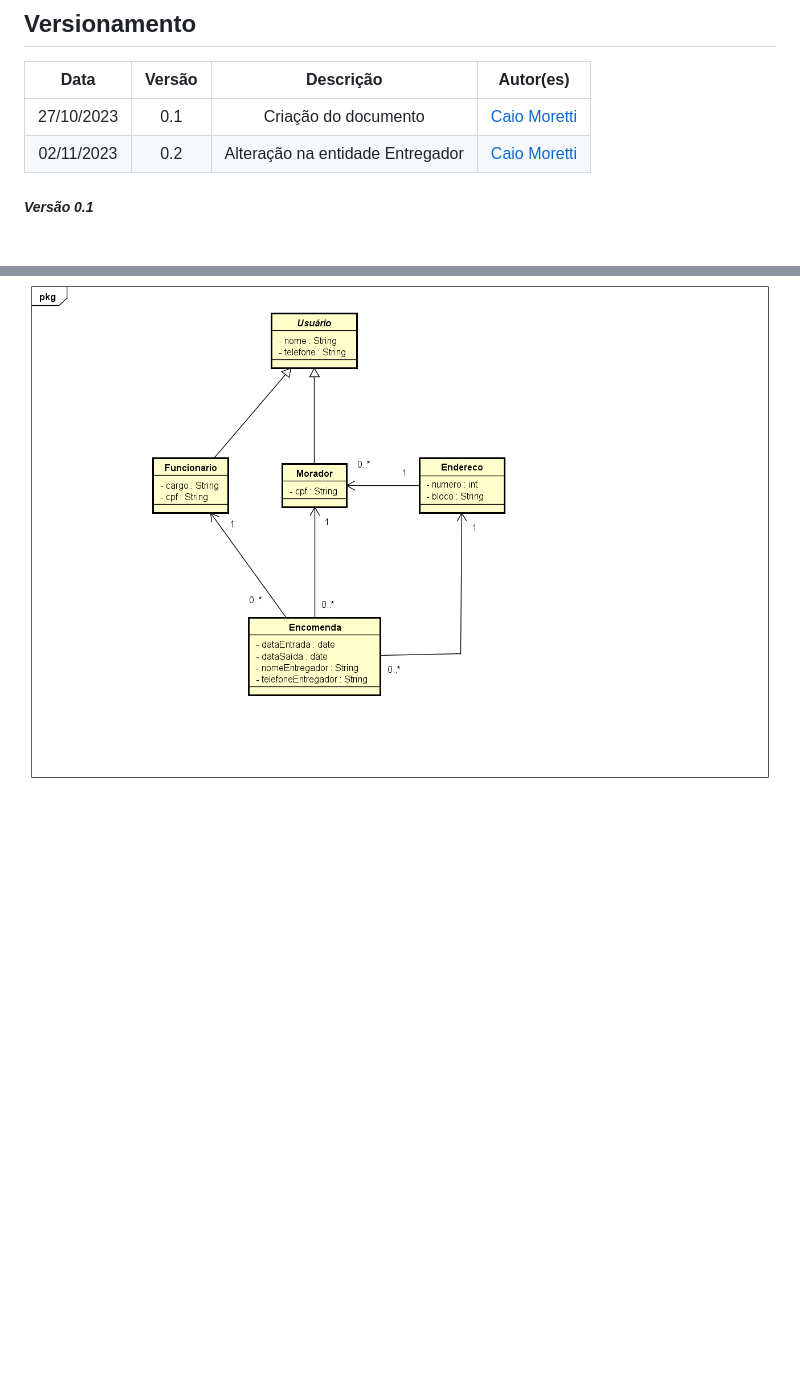
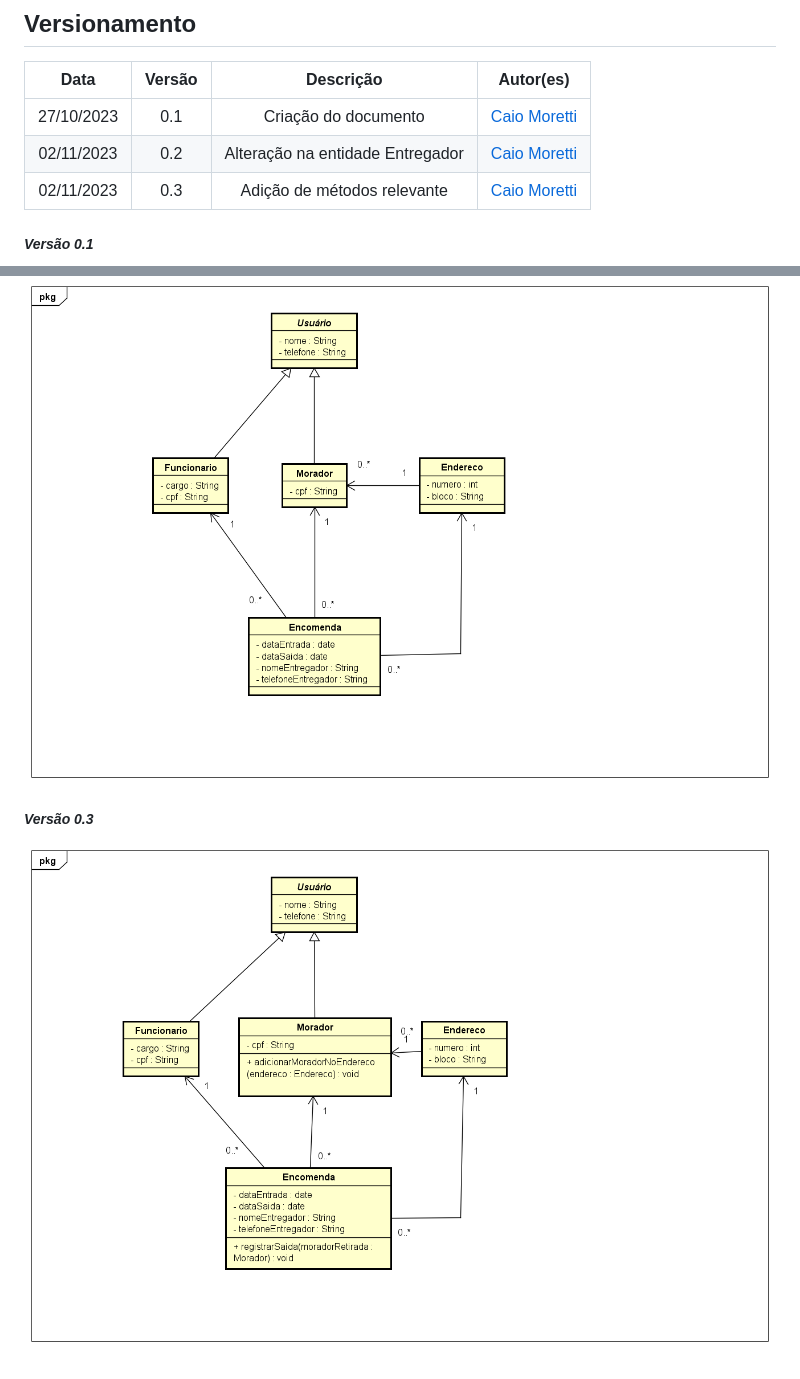
Before and after one commit to caiodmoretti/ProgramacaoWebApp, a Markdown page: Docs/Diagrama de Classes.md, 2 parts joined by grey strips. Drawn GitHub-style; pictures changed too: Docs/Imgs/diagrama_3.png (added); blank space fills up the shorter version.

Commit message:
Atualização de diagrama

```diff
--- a/Docs/Diagrama de Classes.md
+++ b/Docs/Diagrama de Classes.md
@@ -4,9 +4,13 @@
 |:----------:|:------:|:--------------------------------:|:------------------------------------------------:|
 | 27/10/2023 | 0.1 |       Criação do documento       | [Caio Moretti](https://github.com/caiodmoretti) |
 | 02/11/2023 | 0.2 | Alteração na entidade Entregador | [Caio Moretti](https://github.com/caiodmoretti) |
+| 02/11/2023 | 0.3 | Adição de métodos relevante      | [Caio Moretti](https://github.com/caiodmoretti) |
 
 ##### *Versão 0.1*
 ![diagrama_de_classes](./Imgs/diagrama_1.png)
 
 ##### *Versão 0.2*
 ![diagrama_de_classes](./Imgs/diagrama_2.png)
+
+##### *Versão 0.3*
+![diagrama_de_classes](./Imgs/diagrama_3.png)
```
